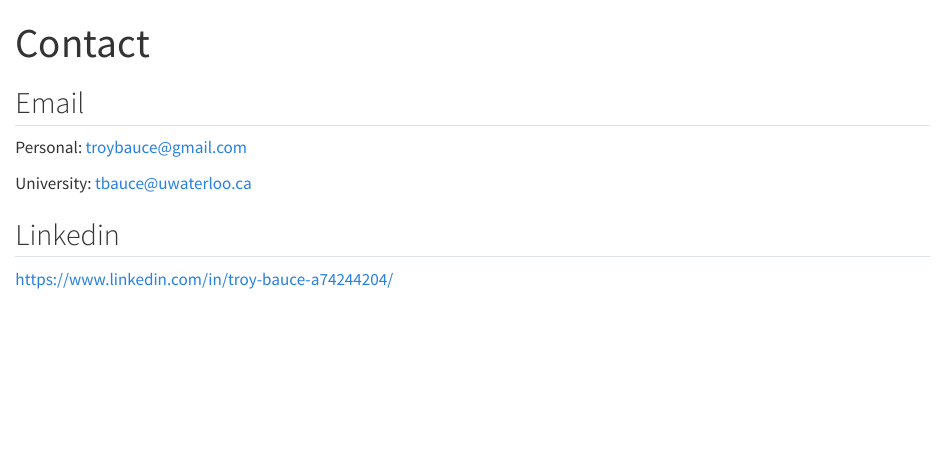
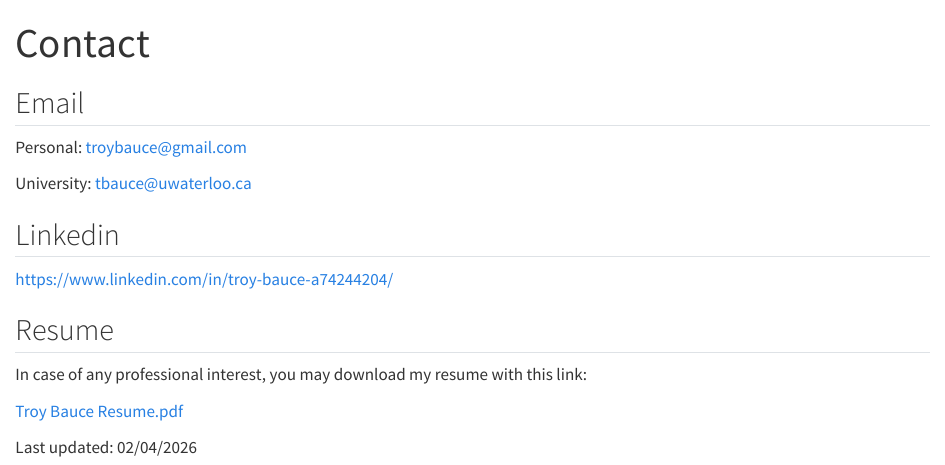
Before and after one commit to TroyBauce/troybauce.github.io, a Quarto document (contact.qmd): the page in a window 1100 px wide, from its top. Rendered offline with R 4.5, knitr and Pandoc in place of Quarto, with nearby package versions.

Commit message:
added resume to website

```diff
--- a/contact.qmd
+++ b/contact.qmd
@@ -11,3 +11,11 @@ University: [tbauce@uwaterloo.ca](tbauce@uwaterloo.ca)
 ## Linkedin
 
 [https://www.linkedin.com/in/troy-bauce-a74244204/](https://www.linkedin.com/in/troy-bauce-a74244204/)
+
+## Resume
+
+In case of any professional interest, you may download my resume with this link:
+
+[Troy Bauce Resume.pdf](troybauce.github.io/TroyBauceResume.pdf)
+
+Last updated: 02/04/2026
```
Also changed, not shown: TroyBauceResume.pdf (added), docs/search.json, 1 other file.
